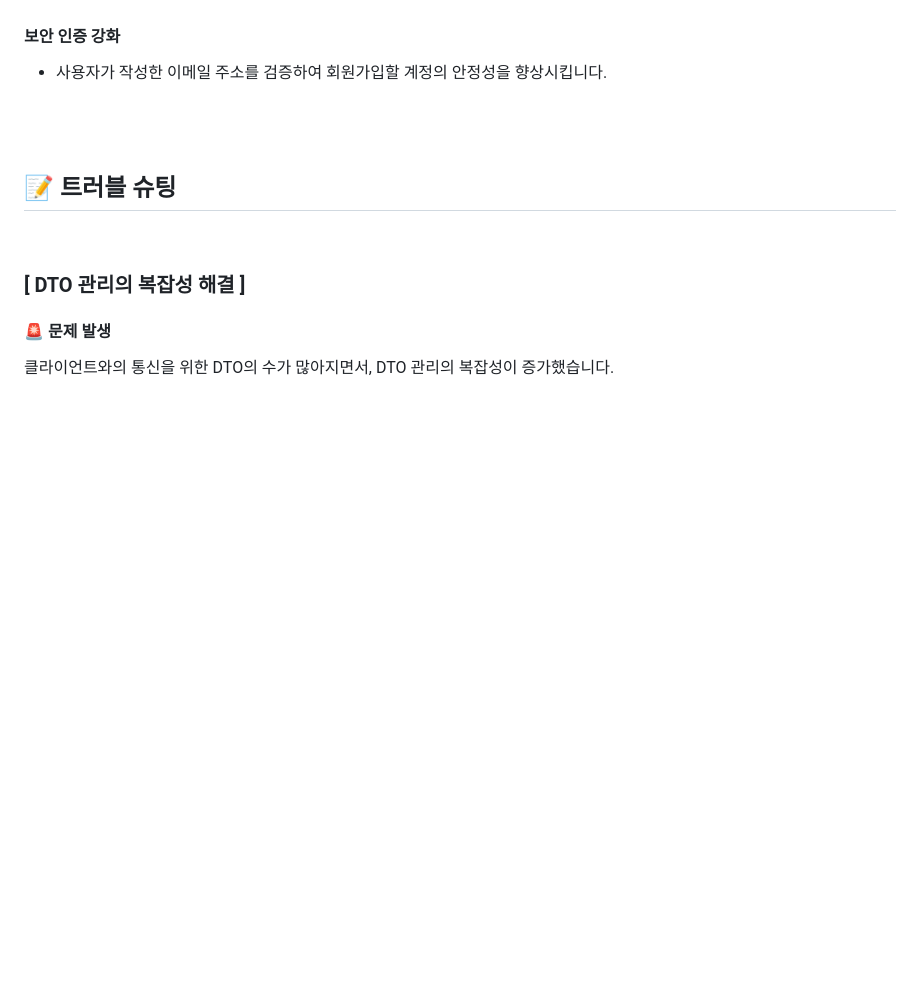
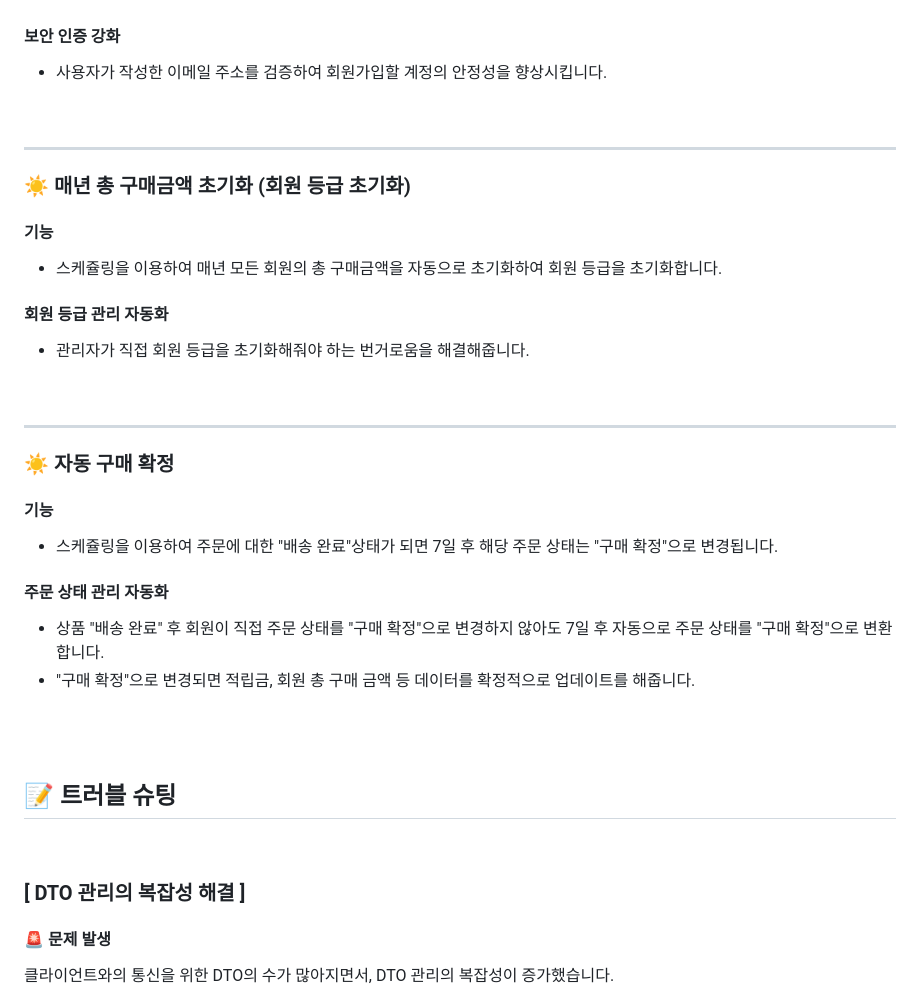
Before and after one commit to A-nijy/Real-Moment, a Markdown page: README.md, the part around one of its changes. GitHub-like rendering; blank space fills up the shorter version.

```diff
--- a/README.md
+++ b/README.md
@@ -237,6 +257,31 @@ Spring Boot 학습 후 처음 진행하는 프로젝트로 새롭고 다양한
 - 사용자가 작성한 이메일 주소를 검증하여 회원가입할 계정의 안정성을 향상시킵니다.
 
 <br>
+
+---
+
+### :sunny: 매년 총 구매금액 초기화 (회원 등급 초기화)
+
+#### 기능
+- 스케쥴링을 이용하여 매년 모든 회원의 총 구매금액을 자동으로 초기화하여 회원 등급을 초기화합니다.
+
+#### 회원 등급 관리 자동화
+- 관리자가 직접 회원 등급을 초기화해줘야 하는 번거로움을 해결해줍니다.
+
+<br>
+
+---
+
+### :sunny: 자동 구매 확정
+
+#### 기능
+- 스케쥴링을 이용하여 주문에 대한 "배송 완료"상태가 되면 7일 후 해당 주문 상태는 "구매 확정"으로 변경됩니다.
+
+#### 주문 상태 관리 자동화
+- 상품 "배송 완료" 후 회원이 직접 주문 상태를 "구매 확정"으로 변경하지 않아도 7일 후 자동으로 주문 상태를 "구매 확정"으로 변환합니다.
+- "구매 확정"으로 변경되면 적립금, 회원 총 구매 금액 등 데이터를 확정적으로 업데이트를 해줍니다.
+
+<br>
 <br>
 
 
```
Also changed, not shown: other parts of README.md (+21 -1 lines).
